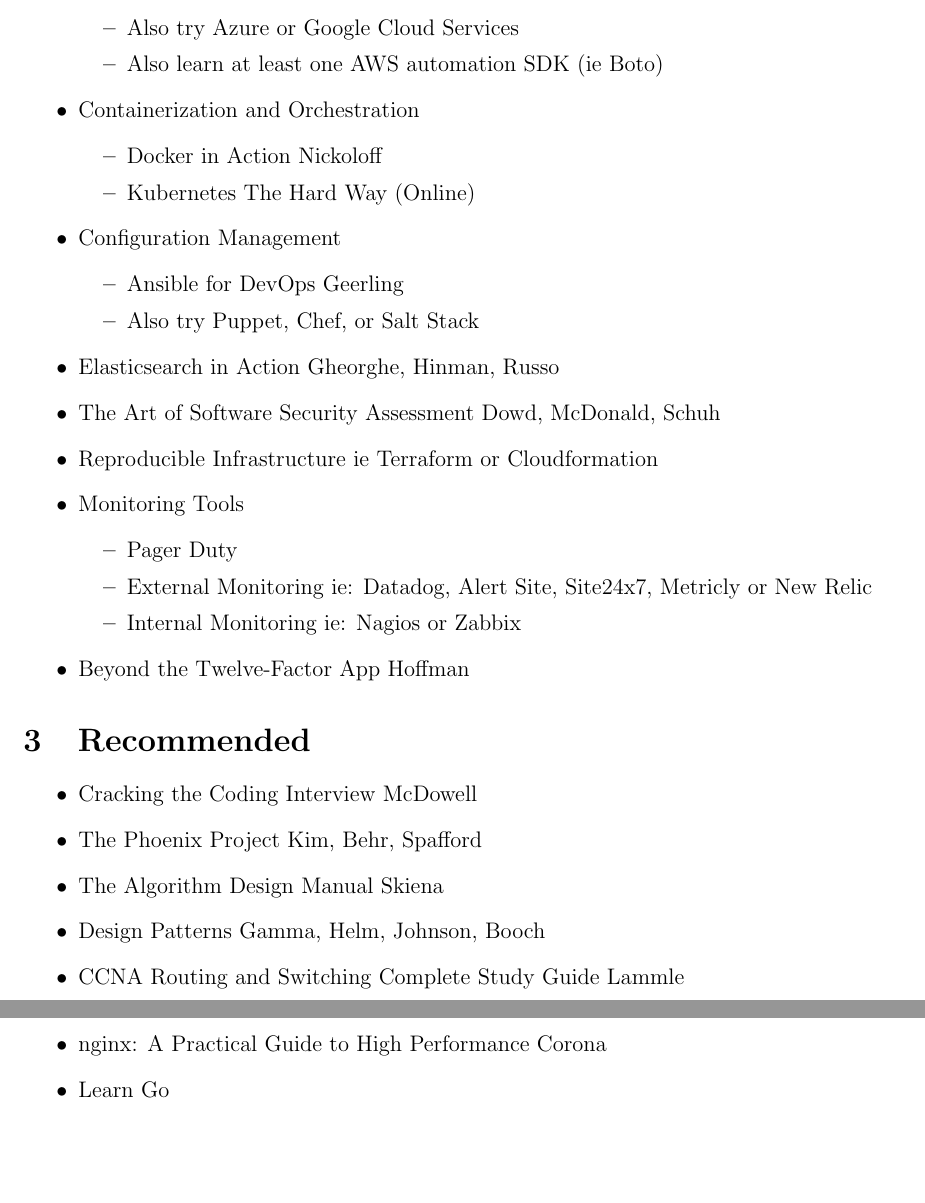
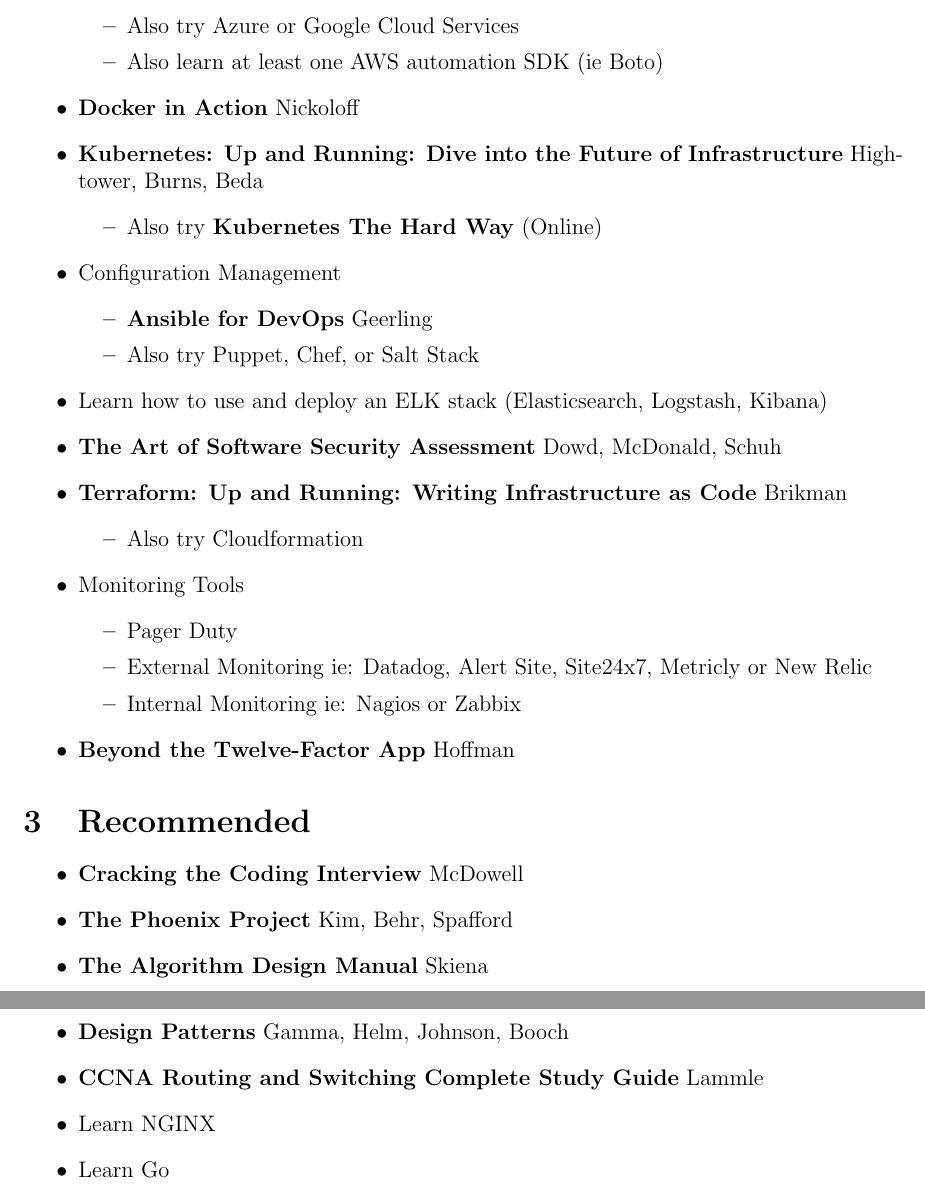
Before and after one commit to codeandcoffeelb/syllabi, a LaTeX document (devops/devops.tex): two parts of pages 2 and 3 of 5, joined at a grey line, cut so that both start at the same text, the shorter picture padded with empty space. Compiled offline with pdfLaTeX.

Commit message:
Quick polish of DevOps syllabus

```diff
--- a/devops/devops.tex
+++ b/devops/devops.tex
@@ -53,19 +52,22 @@
   \item Also try Azure or Google Cloud Services
   \item Also learn at least one AWS automation SDK (ie Boto)
   \end{itemize}
-\item Containerization and Orchestration
+\item \textbf{Docker in Action} Nickoloff
+\item \textbf{Kubernetes: Up and Running: Dive into the Future of Infrastructure}  Hightower, Burns, Beda
   \begin{itemize}
-  \item Docker in Action Nickoloff
-  \item Kubernetes The Hard Way (Online)
+  \item Also try \textbf{Kubernetes The Hard Way} (Online)
   \end{itemize}
 \item Configuration Management
   \begin{itemize}
-  \item Ansible for DevOps Geerling
+  \item \textbf{Ansible for DevOps} Geerling
   \item Also try Puppet, Chef, or Salt Stack
   \end{itemize}
-\item Elasticsearch in Action Gheorghe, Hinman, Russo
-\item The Art of Software Security Assessment Dowd, McDonald, Schuh
-\item Reproducible Infrastructure ie Terraform or Cloudformation
+\item Learn how to use and deploy an ELK stack (Elasticsearch, Logstash, Kibana)
+\item \textbf{The Art of Software Security Assessment} Dowd, McDonald, Schuh
+\item \textbf{Terraform: Up and Running: Writing Infrastructure as Code}  Brikman
+  \begin{itemize}
+  \item Also try Cloudformation
+  \end{itemize}
 \item Monitoring Tools
   \begin{itemize}
   \item Pager Duty
@@ -73,16 +75,16 @@
     Metricly or New Relic
   \item Internal Monitoring ie: Nagios or Zabbix
   \end{itemize}
-\item Beyond the Twelve-Factor App Hoffman
+\item \textbf{Beyond the Twelve-Factor App} Hoffman
 \end{itemize}
 
 \section{Recommended}
 \begin{itemize}
-\item Cracking the Coding Interview McDowell
-\item The Phoenix Project Kim, Behr, Spafford
-\item The Algorithm Design Manual Skiena
-\item Design Patterns Gamma, Helm, Johnson, Booch
-\item CCNA Routing and Switching Complete Study Guide Lammle
-\item nginx: A Practical Guide to High Performance Corona
+\item \textbf{Cracking the Coding Interview} McDowell
+\item \textbf{The Phoenix Project} Kim, Behr, Spafford
+\item \textbf{The Algorithm Design Manual} Skiena
+\item \textbf{Design Patterns} Gamma, Helm, Johnson, Booch
+\item \textbf{CCNA Routing and Switching Complete Study Guide} Lammle
+\item Learn NGINX
 \item Learn Go
 \item Do a Linux From Scratch
```
Also changed, not shown: devops/devops.tex (32 more changed lines).
